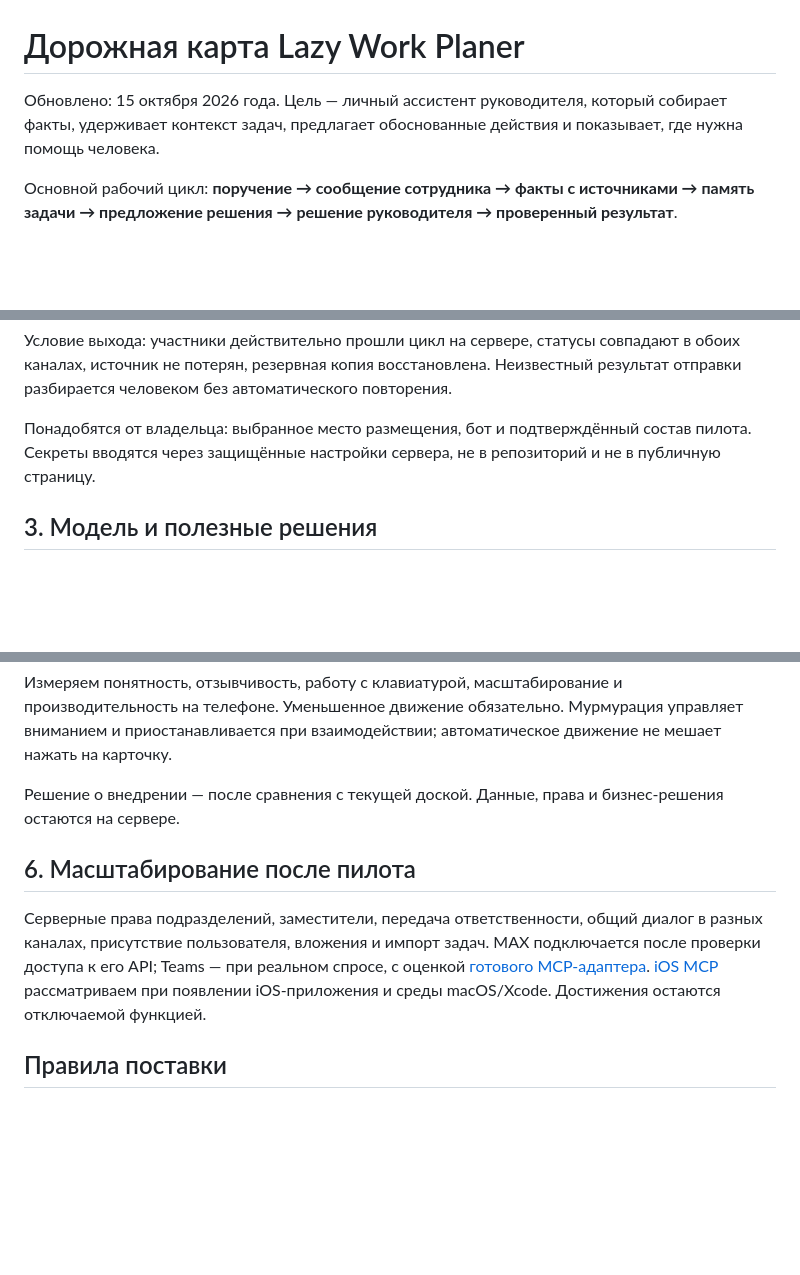
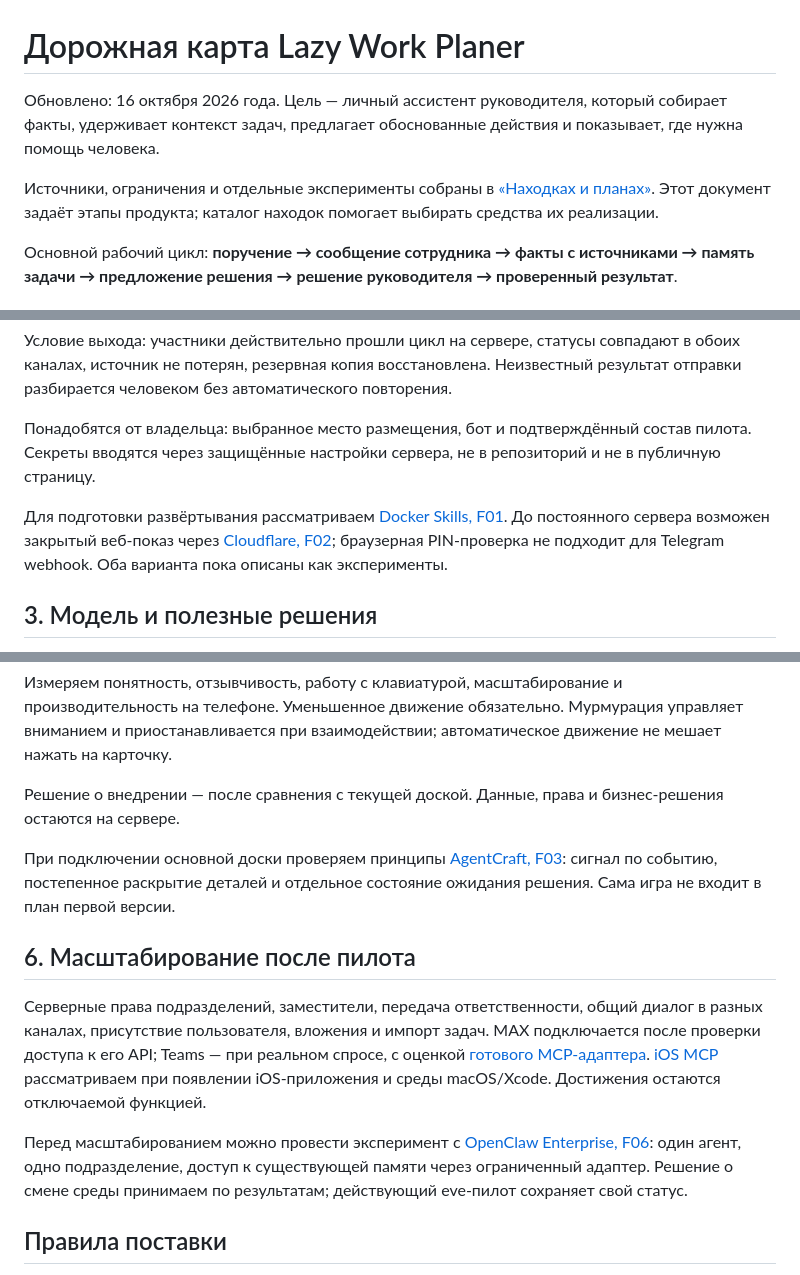
Before and after one commit to sakrett001-ai/Lazy-work-planer, a Markdown page: docs/ROADMAP.md, 3 parts joined by grey strips. Drawn GitHub-style; blank space fills up the shorter version.

```diff
--- a/docs/ROADMAP.md
+++ b/docs/ROADMAP.md
@@ -1,6 +1,8 @@
 # Дорожная карта Lazy Work Planer
 
-Обновлено: 15 октября 2026 года. Цель — личный ассистент руководителя, который собирает факты, удерживает контекст задач, предлагает обоснованные действия и показывает, где нужна помощь человека.
+Обновлено: 16 октября 2026 года. Цель — личный ассистент руководителя, который собирает факты, удерживает контекст задач, предлагает обоснованные действия и показывает, где нужна помощь человека.
+
+Источники, ограничения и отдельные эксперименты собраны в [«Находках и планах»](FINDINGS.md). Этот документ задаёт этапы продукта; каталог находок помогает выбирать средства их реализации.
 
 Основной рабочий цикл: **поручение → сообщение сотрудника → факты с источниками → память задачи → предложение решения → решение руководителя → проверенный результат**.
 
@@ -61,6 +63,8 @@
 
 Понадобятся от владельца: выбранное место размещения, бот и подтверждённый состав пилота. Секреты вводятся через защищённые настройки сервера, не в репозиторий и не в публичную страницу.
 
+Для подготовки развёртывания рассматриваем [Docker Skills, F01](FINDINGS.md#f01-docker-skills). До постоянного сервера возможен закрытый веб-показ через [Cloudflare, F02](FINDINGS.md#f02-cloudflare-protected-quick-tunnels); браузерная PIN-проверка не подходит для Telegram webhook. Оба варианта пока описаны как эксперименты.
+
 ## 3. Модель и полезные решения
 
 Сохраняем существующий агент на eve. Выбор модели делаем по результатам примеров, затем оцениваем стоимость и задержку.
@@ -94,10 +98,14 @@
 
 Решение о внедрении — после сравнения с текущей доской. Данные, права и бизнес-решения остаются на сервере.
 
+При подключении основной доски проверяем принципы [AgentCraft, F03](FINDINGS.md#f03-agentcraft): сигнал по событию, постепенное раскрытие деталей и отдельное состояние ожидания решения. Сама игра не входит в план первой версии.
+
 ## 6. Масштабирование после пилота
 
 Серверные права подразделений, заместители, передача ответственности, общий диалог в разных каналах, присутствие пользователя, вложения и импорт задач. MAX подключается после проверки доступа к его API; Teams — при реальном спросе, с оценкой [готового MCP-адаптера](https://github.com/InditexTech/mcp-teams-server). [iOS MCP](https://github.com/InditexTech/mcp-server-simulator-ios-idb) рассматриваем при появлении iOS-приложения и среды macOS/Xcode. Достижения остаются отключаемой функцией.
 
+Перед масштабированием можно провести эксперимент с [OpenClaw Enterprise, F06](FINDINGS.md#f06-openclaw-enterprise): один агент, одно подразделение, доступ к существующей памяти через ограниченный адаптер. Решение о смене среды принимаем по результатам; действующий eve-пилот сохраняет свой статус.
+
 ## Правила поставки
 
 Каждая ветка закрывает один пользовательский сценарий с критериями приёмки. Проверяем негативные случаи и отсутствие регрессий, сохраняем PR с фактическими результатами. После слияния отдельно обновляем нужное окружение: GitHub, статическое демо и рабочий сервер имеют разные состояния. Автодеплой и внешние сервисы считаются готовыми только после реального запуска и проверки.
```
Also changed, not shown: README.md (+2 -1 lines), docs/FINDINGS.md (added, +150 -0 lines).
